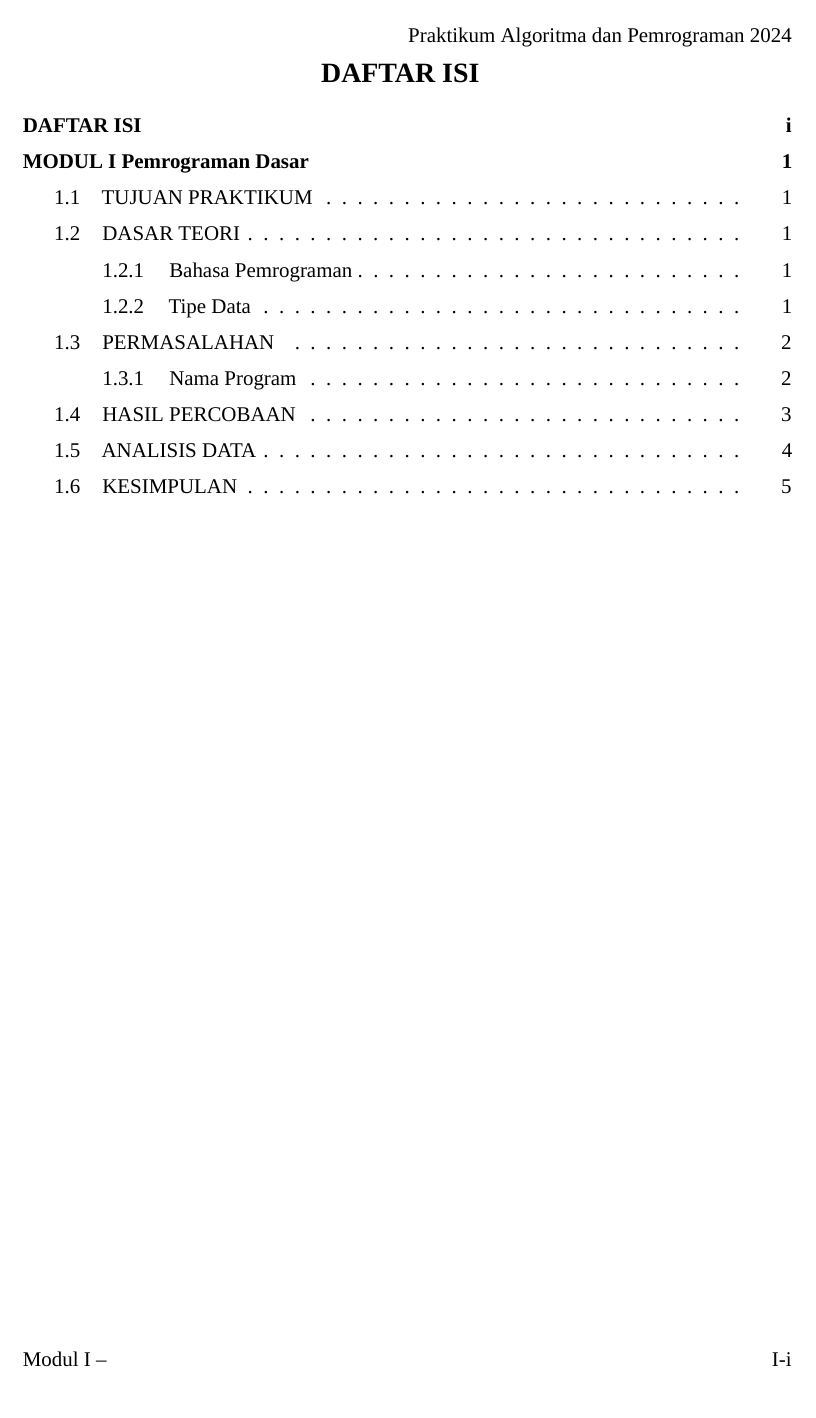
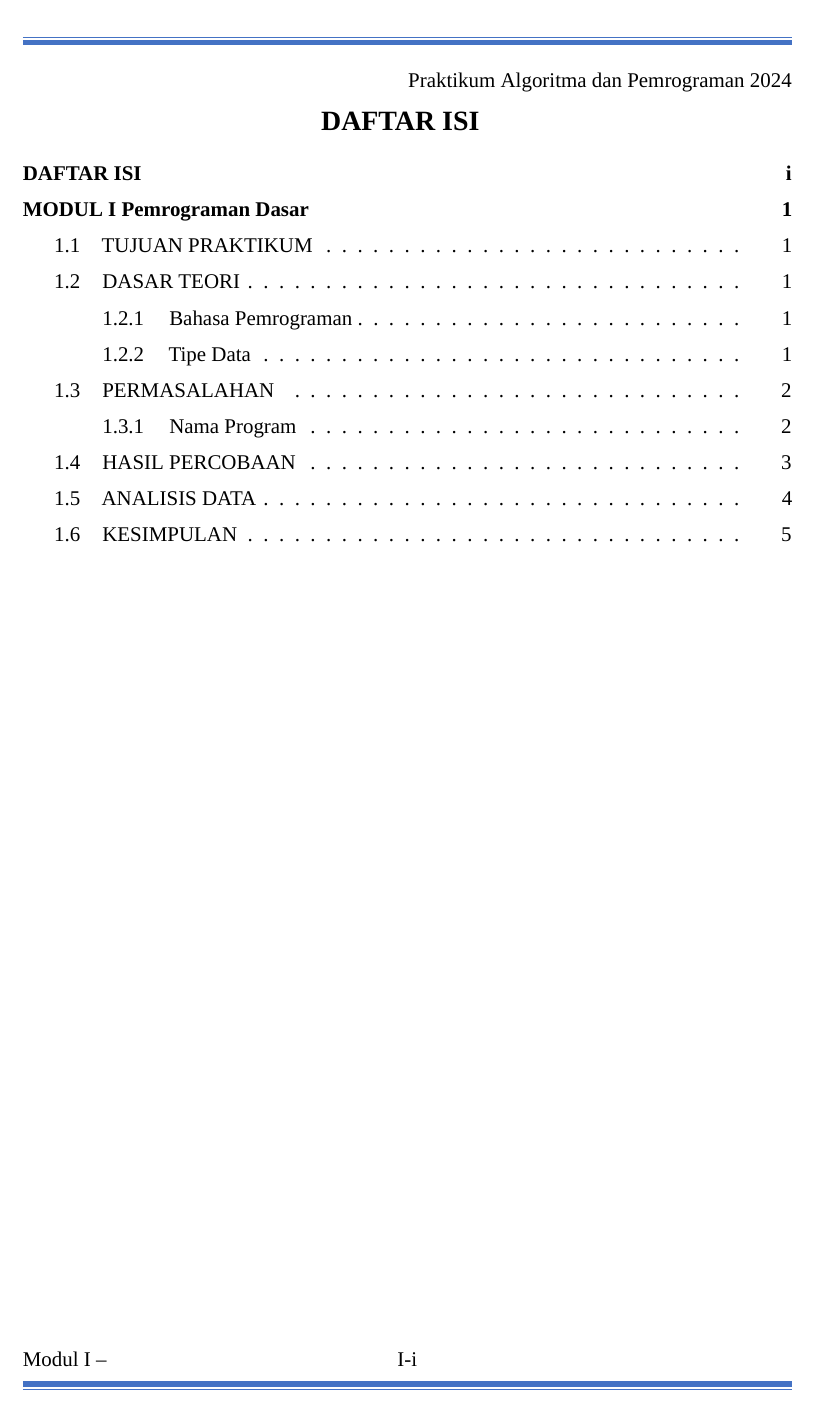
Before and after one commit to DzKInShO2/PraktikumAlpro2024, a LaTeX document (main.tex): page 1 of 6. Compiled offline with XeLaTeX; a missing font is replaced by an installed copy or a similar font.

Commit message:
Add rule

```diff
--- a/main.tex
+++ b/main.tex
@@ -61,7 +61,7 @@
 {\normalsize}
 {\theparagraph}{2.4ex}{}
 
-\titlespacing{\chapter}{0ex}{-6ex}{1.5ex}
+\titlespacing{\chapter}{0ex}{-1ex}{1.5ex}
 \titlespacing{\section}{0ex}{0ex}{0ex}
 \titlespacing{\subsection}{0ex}{0ex}{0ex}
 \titlespacing{\subsubsection}{0ex}{0ex}{0ex}
@@ -69,6 +69,9 @@
 
 % FancyHeader
 \usepackage{fancyhdr}
+
+% Color
+\usepackage{xcolor}
 
 % Enumerate Configuration
 \usepackage{enumitem}
@@ -129,11 +132,19 @@
 % Header and Footer
 \fancypagestyle{plain}{
     \fancyhf{}
-    \renewcommand{\headrulewidth}{0pt}
 
     \fancyhead[R]{Praktikum Algoritma dan Pemrograman 2024}
     \fancyfoot[L]{Modul {\thechapter} – \leftmark}
-    \fancyfoot[R]{{\thechapter}-{\thepage}}
+    \fancyfoot[C]{{\thechapter}-{\thepage}}
+
+	\renewcommand{\headrule}{
+        \vspace*{-6ex}
+		{\color[RGB]{68, 114, 196} \hrule width \hsize \kern 0.5mm \hrule width \hsize height 3pt}
+	}
+	\renewcommand{\footrule}{
+		{\color[RGB]{68, 114, 196} \hrule width \hsize height 3pt \hrule width \hsize \kern 0.5mm \hrule width \hsize height 0.2pt}
+        \vspace*{-5ex}
+	}
 }
 
 
```
